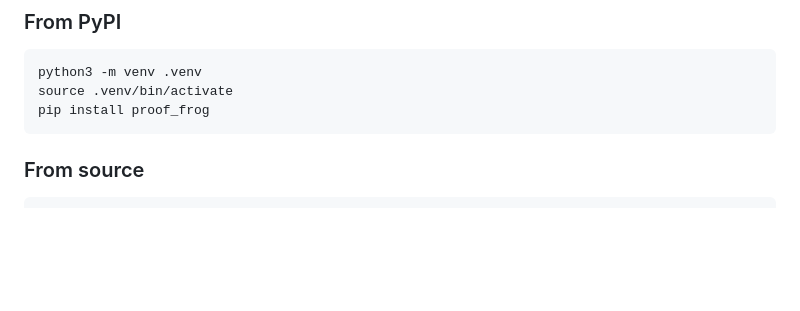
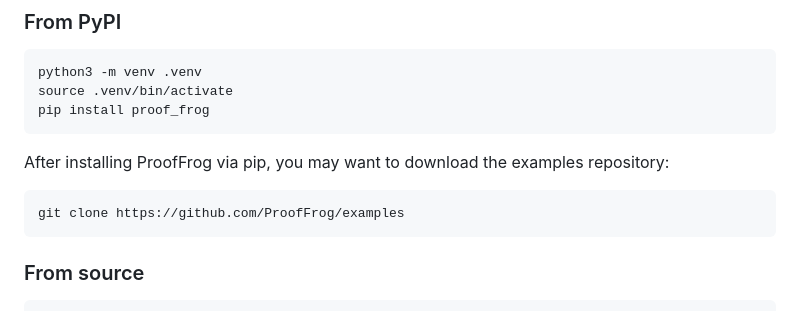
Before and after one commit to ProofFrog/ProofFrog, a Markdown page: README.md, the part around the change. GitHub-like rendering; blank space fills up the shorter version.

Commit message:
Add examples checkout to installation instructions (#100)

````diff
--- a/README.md
+++ b/README.md
@@ -22,6 +22,12 @@ Requires **Python 3.11+**.
 python3 -m venv .venv
 source .venv/bin/activate
 pip install proof_frog
+```
+
+After installing ProofFrog via pip, you may want to download the examples repository:
+
+```
+git clone https://github.com/ProofFrog/examples
 ```
 
 ### From source
````
